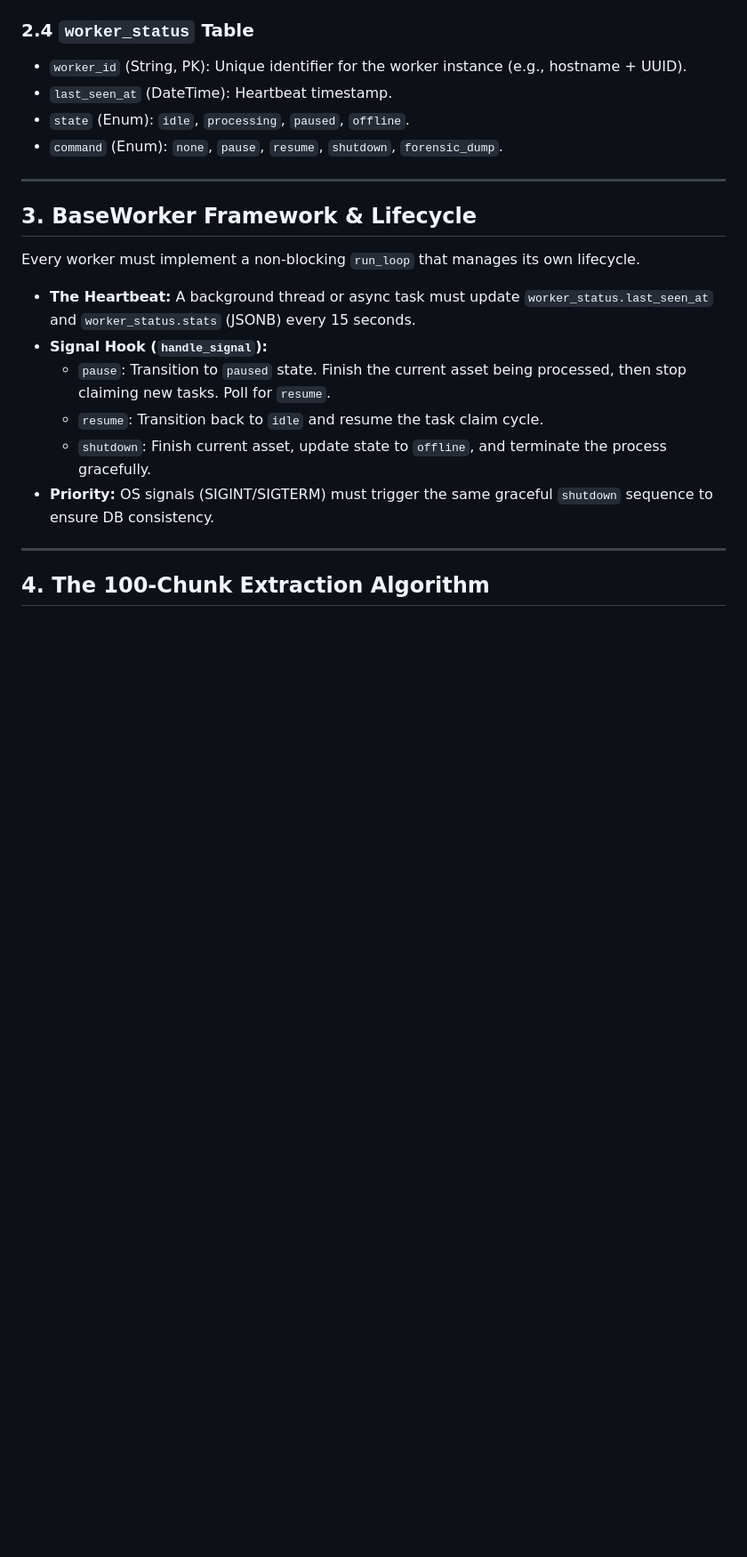
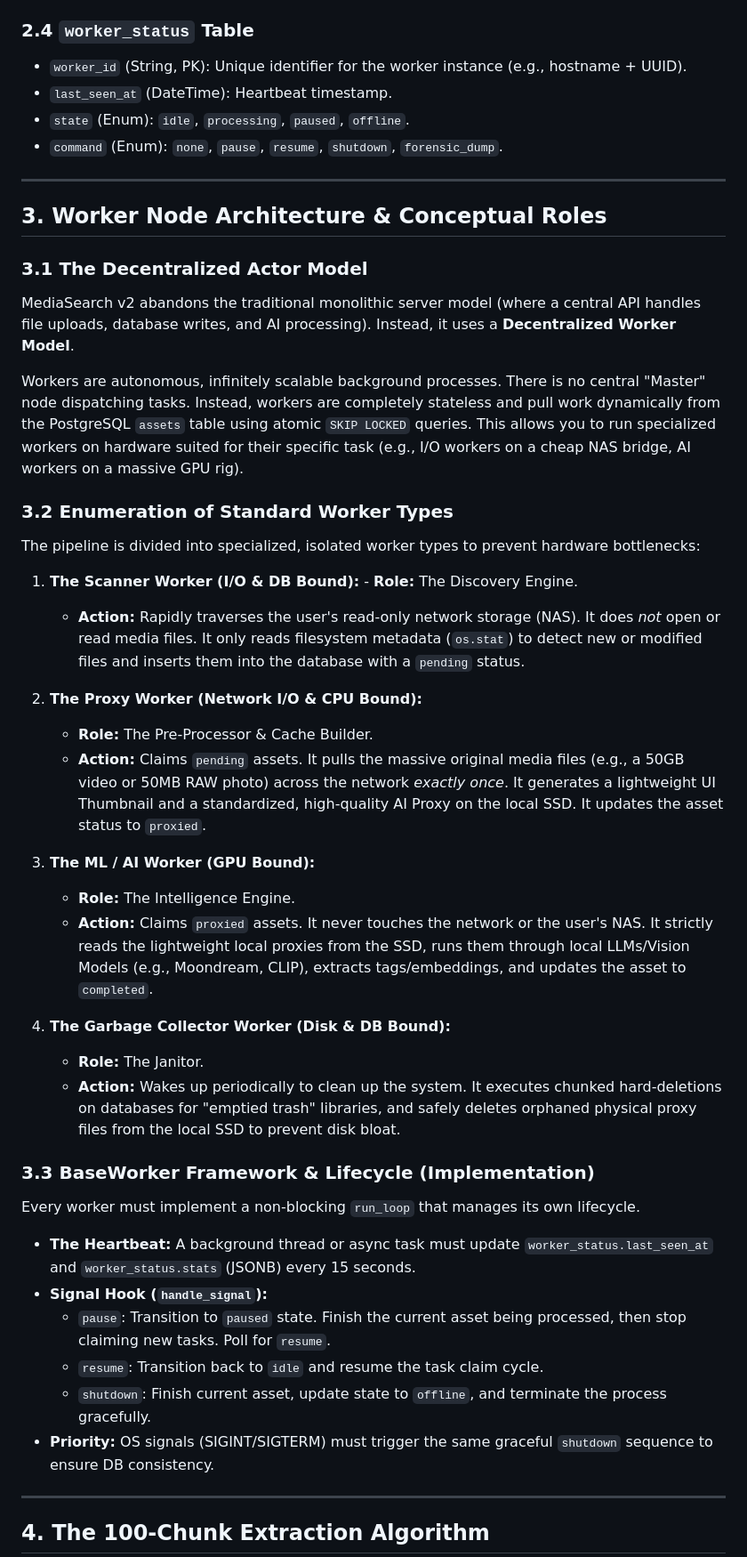
Before and after one commit to bubbafat/media-search, a Markdown page: docs/specs/system_architecture.md, the part around one of its changes. Shown at 89% size. GitHub-like rendering; blank space fills up the shorter version.

Commit message:
Expand system architecture documentation
Added system vision and executive summary, detailing the architecture and worker node roles for MediaSearch v2.

```diff
--- a/docs/specs/system_architecture.md
+++ b/docs/specs/system_architecture.md
@@ -56,8 +68,32 @@
 
 ---
 
-## 3. BaseWorker Framework & Lifecycle
+## 3. Worker Node Architecture & Conceptual Roles
 
+### 3.1 The Decentralized Actor Model
+MediaSearch v2 abandons the traditional monolithic server model (where a central API handles file uploads, database writes, and AI processing). Instead, it uses a **Decentralized Worker Model**.
+
+Workers are autonomous, infinitely scalable background processes. There is no central "Master" node dispatching tasks. Instead, workers are completely stateless and pull work dynamically from the PostgreSQL `assets` table using atomic `SKIP LOCKED` queries. This allows you to run specialized workers on hardware suited for their specific task (e.g., I/O workers on a cheap NAS bridge, AI workers on a massive GPU rig).
+
+### 3.2 Enumeration of Standard Worker Types
+The pipeline is divided into specialized, isolated worker types to prevent hardware bottlenecks:
+
+1. **The Scanner Worker (I/O & DB Bound):** - **Role:** The Discovery Engine.
+   - **Action:** Rapidly traverses the user's read-only network storage (NAS). It does *not* open or read media files. It only reads filesystem metadata (`os.stat`) to detect new or modified files and inserts them into the database with a `pending` status.
+
+2. **The Proxy Worker (Network I/O & CPU Bound):**
+   - **Role:** The Pre-Processor & Cache Builder.
+   - **Action:** Claims `pending` assets. It pulls the massive original media files (e.g., a 50GB video or 50MB RAW photo) across the network *exactly once*. It generates a lightweight UI Thumbnail and a standardized, high-quality AI Proxy on the local SSD. It updates the asset status to `proxied`.
+
+3. **The ML / AI Worker (GPU Bound):**
+   - **Role:** The Intelligence Engine.
+   - **Action:** Claims `proxied` assets. It never touches the network or the user's NAS. It strictly reads the lightweight local proxies from the SSD, runs them through local LLMs/Vision Models (e.g., Moondream, CLIP), extracts tags/embeddings, and updates the asset to `completed`.
+
+4. **The Garbage Collector Worker (Disk & DB Bound):**
+   - **Role:** The Janitor.
+   - **Action:** Wakes up periodically to clean up the system. It executes chunked hard-deletions on databases for "emptied trash" libraries, and safely deletes orphaned physical proxy files from the local SSD to prevent disk bloat.
+
+### 3.3 BaseWorker Framework & Lifecycle (Implementation) ###
 Every worker must implement a non-blocking `run_loop` that manages its own lifecycle.
 - **The Heartbeat:** A background thread or async task must update `worker_status.last_seen_at` and `worker_status.stats` (JSONB) every 15 seconds.
 - **Signal Hook (`handle_signal`):**
```
Also changed, not shown: other parts of docs/specs/system_architecture.md (+29 -5 lines).
